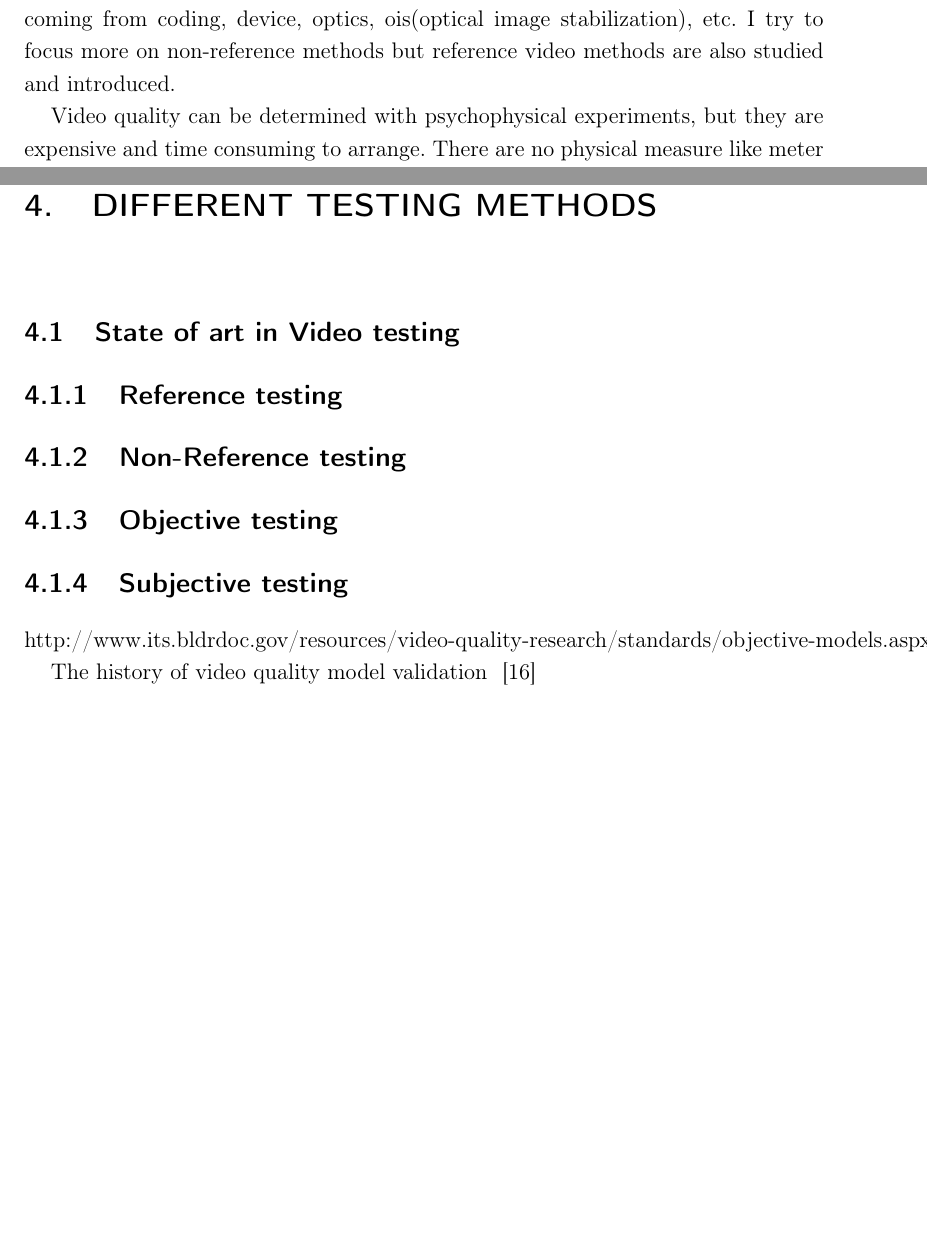
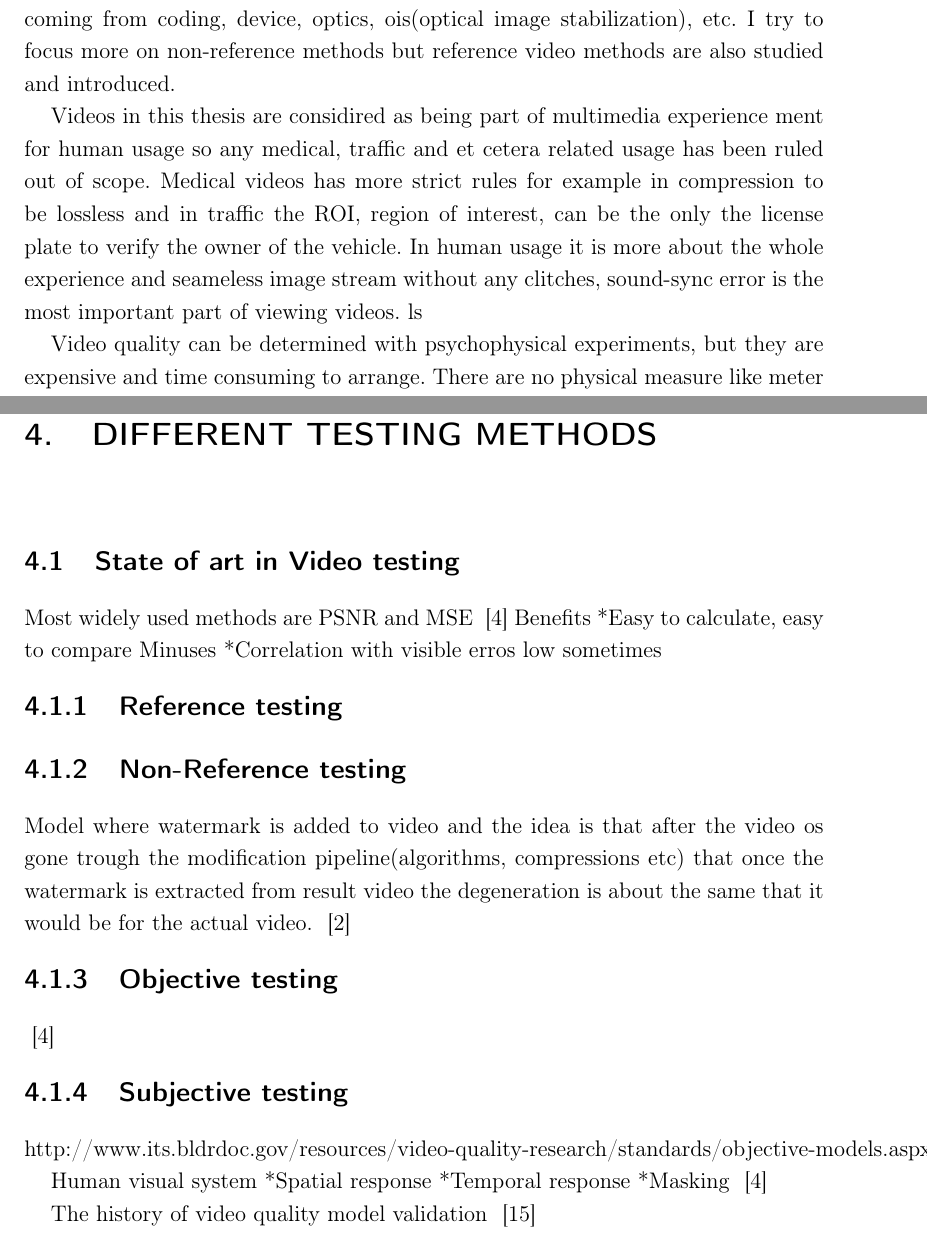
Before and after one commit to varolevy/dippa, a LaTeX thesis (korhonen_dippa_02012014.tex, which reads johdanto.tex, metodit.tex): two parts of pages 7 and 11 of 17, joined at a grey line, cut so that both start at the same text, the shorter picture padded with empty space. Compiled offline with LaTeX, dvips and Ghostscript.

Commit message:
Added text in metodit and also to theory. Some cites to their right places

```diff
--- a/johdanto.tex
+++ b/johdanto.tex
@@ -12,6 +12,14 @@ of video testing. I will not study transmission erros over networks. I focus
 on erros coming from coding, device, optics,
 ois(optical image stabilization), etc. I try to focus more on non-reference
 methods but reference video methods are also studied and introduced.
+
+Videos in this thesis are considired as being part of multimedia experience
+ment for human usage so any medical, traffic and et cetera related usage has
+been ruled out of scope. Medical videos has more strict rules for example in
+compression to be lossless and in traffic the ROI, region of interest, can be
+the only the license plate to verify the owner of the vehicle. In human usage
+it is more about the whole experience and seameless image stream without any
+clitches, sound-sync error is the most important part of viewing videos. ls
 
 Video quality can be determined with psychophysical experiments, but they are
 expensive and time consuming to arrange. There are no physical measure like
--- a/metodit.tex
+++ b/metodit.tex
@@ -1,14 +1,34 @@
 %Metodit
 
 \section{State of art in Video testing}
+
+Most widely used methods are PSNR and MSE ~\cite{4347144}
+Benefits
+*Easy to calculate, easy to compare
+Minuses
+*Correlation with visible erros low sometimes
 \subsection{Reference testing}
 
 \subsection{Non-Reference testing}
 
+Model where watermark is added to video and the idea is that after the video
+os gone trough the modification pipeline(algorithms, compressions etc) that
+once the watermark is extracted from result video the degeneration is about
+the same that it would be for the actual video. ~\cite{1203346}
+
+
+
 \subsection{Objective testing}
+
+~\cite{4347144}
 
 \subsection{Subjective testing}
 http://www.its.bldrdoc.gov/resources/video-quality-research/standards/objective-models.aspx
 
+Human visual system
+*Spatial response
+*Temporal response
+*Masking
+~\cite{4347144}
 
 The history of video quality model validation ~\cite{6659332}
```
Also changed, not shown: kirjat.bib (+2 -0 lines), teoria.tex (+1 -1 lines), korhonen_dippa_02012014.pdf.
